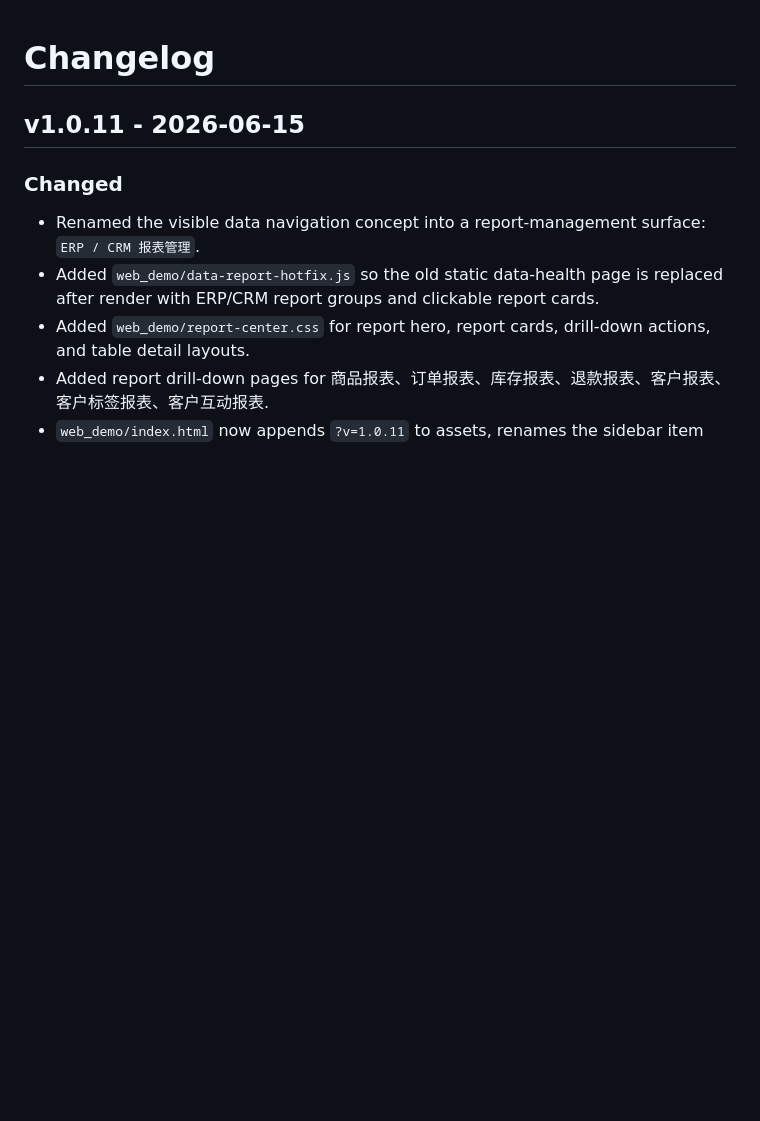
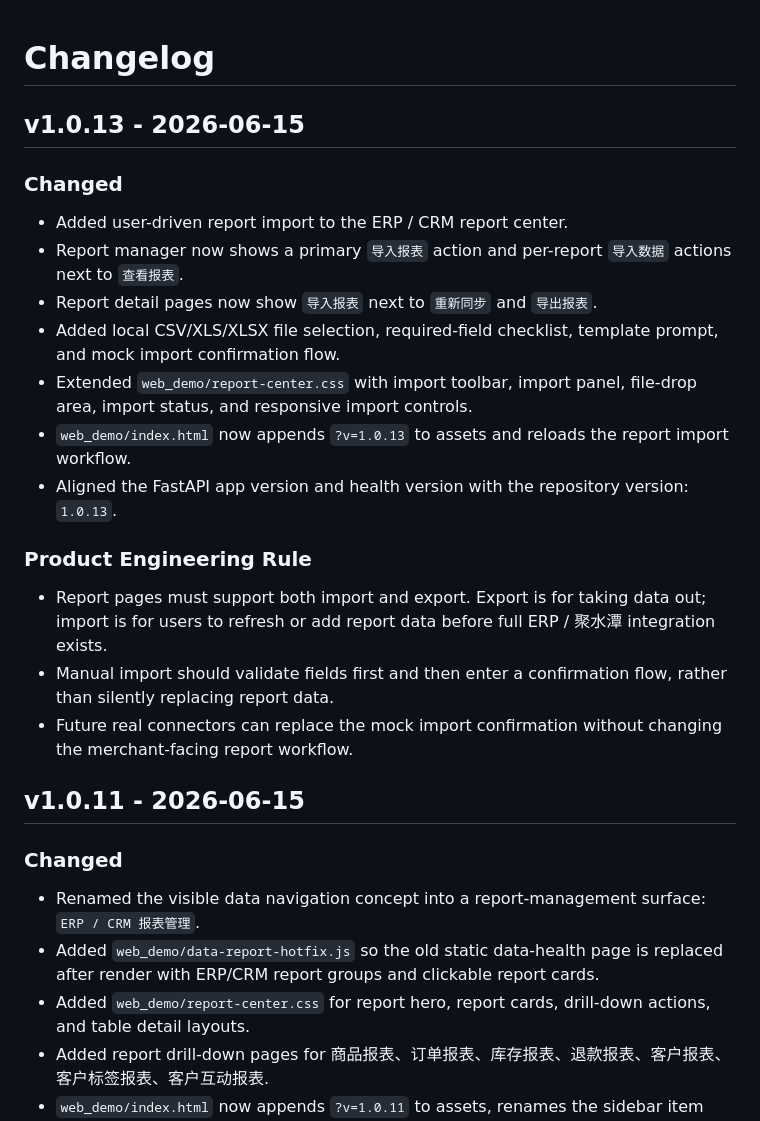
Before and after one commit to yu5-520/AI-e-commerce-assistant, a Markdown page: versioning/CHANGELOG.md, the part around the change. GitHub-like rendering; blank space fills up the shorter version.

Commit message:
docs: log report import workflow

```diff
--- a/versioning/CHANGELOG.md
+++ b/versioning/CHANGELOG.md
@@ -1,4 +1,20 @@
 # Changelog
+
+## v1.0.13 - 2026-06-15
+
+### Changed
+- Added user-driven report import to the ERP / CRM report center.
+- Report manager now shows a primary `导入报表` action and per-report `导入数据` actions next to `查看报表`.
+- Report detail pages now show `导入报表` next to `重新同步` and `导出报表`.
+- Added local CSV/XLS/XLSX file selection, required-field checklist, template prompt, and mock import confirmation flow.
+- Extended `web_demo/report-center.css` with import toolbar, import panel, file-drop area, import status, and responsive import controls.
+- `web_demo/index.html` now appends `?v=1.0.13` to assets and reloads the report import workflow.
+- Aligned the FastAPI app version and health version with the repository version: `1.0.13`.
+
+### Product Engineering Rule
+- Report pages must support both import and export. Export is for taking data out; import is for users to refresh or add report data before full ERP / 聚水潭 integration exists.
+- Manual import should validate fields first and then enter a confirmation flow, rather than silently replacing report data.
+- Future real connectors can replace the mock import confirmation without changing the merchant-facing report workflow.
 
 ## v1.0.11 - 2026-06-15
 
```
